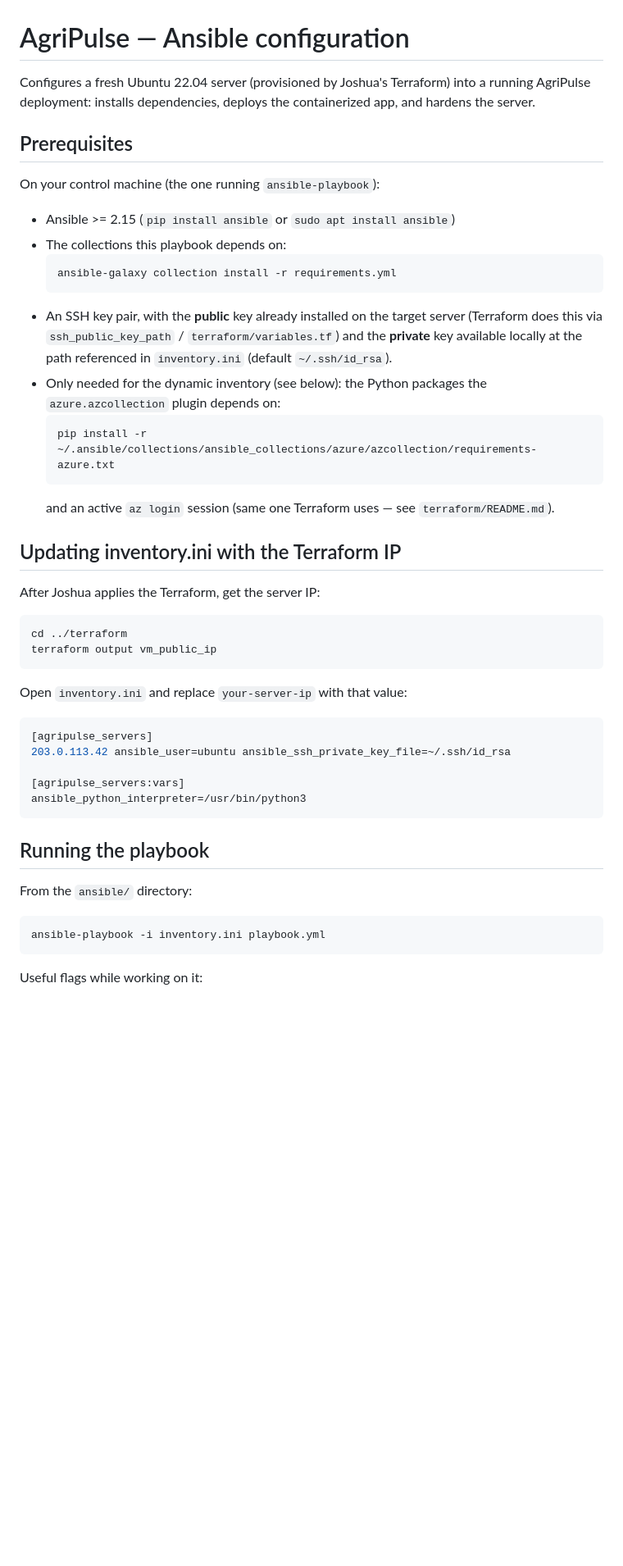
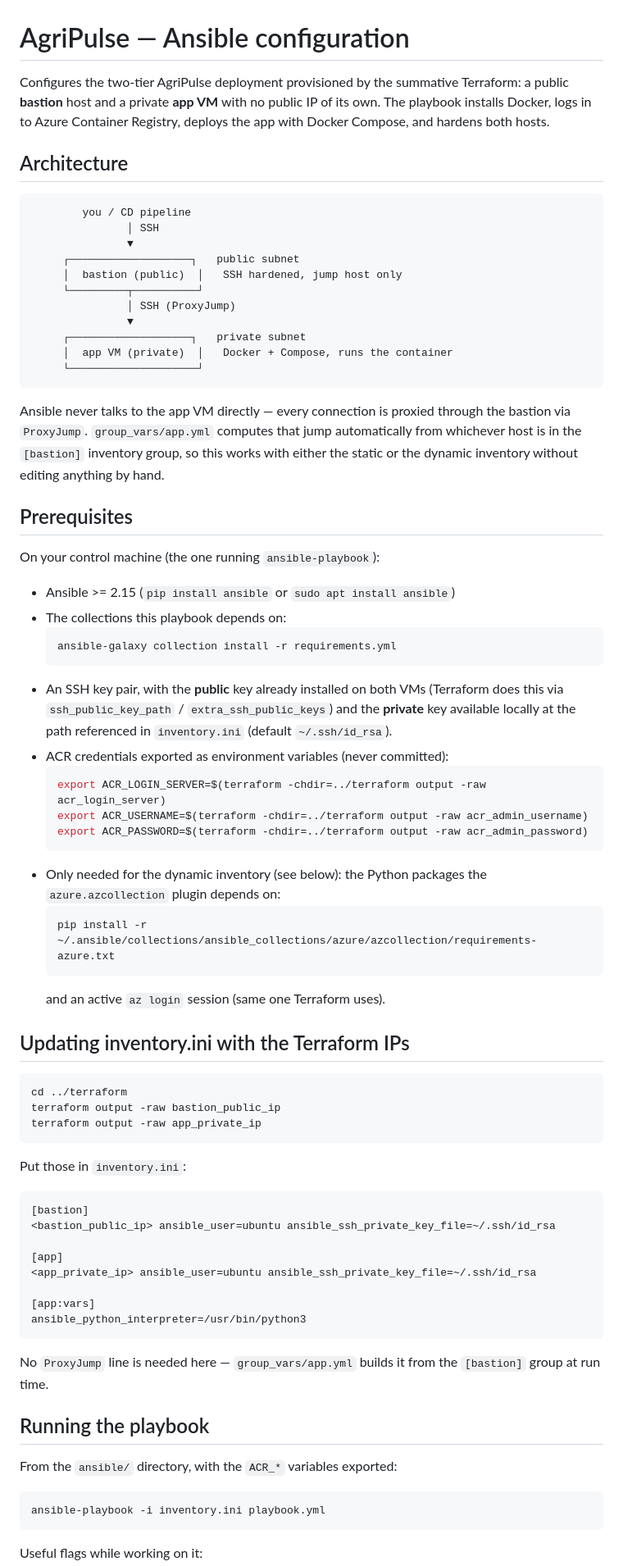
Before and after one commit to Larissanoella-05/DevOps, a Markdown page: ansible/README.md, the part around one of its changes. Shown at 82% size. GitHub-like rendering; blank space fills up the shorter version.

````diff
--- a/ansible/README.md
+++ b/ansible/README.md
@@ -1,8 +1,31 @@
 # AgriPulse — Ansible configuration
 
-Configures a fresh Ubuntu 22.04 server (provisioned by Joshua's Terraform) into
-a running AgriPulse deployment: installs dependencies, deploys the
-containerized app, and hardens the server.
+Configures the two-tier AgriPulse deployment provisioned by the summative
+Terraform: a public **bastion** host and a private **app VM** with no public
+IP of its own. The playbook installs Docker, logs in to Azure Container
+Registry, deploys the app with Docker Compose, and hardens both hosts.
+
+## Architecture
+
+```
+        you / CD pipeline
+               │ SSH
+               ▼
+     ┌───────────────────┐   public subnet
+     │  bastion (public)  │   SSH hardened, jump host only
+     └─────────┬──────────┘
+               │ SSH (ProxyJump)
+               ▼
+     ┌───────────────────┐   private subnet
+     │  app VM (private)  │   Docker + Compose, runs the container
+     └────────────────────┘
+```
+
+Ansible never talks to the app VM directly — every connection is proxied
+through the bastion via `ProxyJump`. `group_vars/app.yml` computes that jump
+automatically from whichever host is in the `[bastion]` inventory group, so
+this works with either the static or the dynamic inventory without editing
+anything by hand.
 
 ## Prerequisites
 
@@ -13,40 +36,50 @@ On your control machine (the one running `ansible-playbook`):
   ```bash
   ansible-galaxy collection install -r requirements.yml
   ```
-- An SSH key pair, with the **public** key already installed on the target
-  server (Terraform does this via `ssh_public_key_path` /
-  `terraform/variables.tf`) and the **private** key available locally at the
-  path referenced in `inventory.ini` (default `~/.ssh/id_rsa`).
+- An SSH key pair, with the **public** key already installed on both VMs
+  (Terraform does this via `ssh_public_key_path` / `extra_ssh_public_keys`)
+  and the **private** key available locally at the path referenced in
+  `inventory.ini` (default `~/.ssh/id_rsa`).
+- ACR credentials exported as environment variables (never committed):
+  ```bash
+  export ACR_LOGIN_SERVER=$(terraform -chdir=../terraform output -raw acr_login_server)
+  export ACR_USERNAME=$(terraform -chdir=../terraform output -raw acr_admin_username)
+  export ACR_PASSWORD=$(terraform -chdir=../terraform output -raw acr_admin_password)
+  ```
 - Only needed for the dynamic inventory (see below): the Python packages the
   `azure.azcollection` plugin depends on:
   ```bash
   pip install -r ~/.ansible/collections/ansible_collections/azure/azcollection/requirements-azure.txt
   ```
-  and an active `az login` session (same one Terraform uses — see
-  `terraform/README.md`).
+  and an active `az login` session (same one Terraform uses).
 
-## Updating inventory.ini with the Terraform IP
-
-After Joshua applies the Terraform, get the server IP:
+## Updating inventory.ini with the Terraform IPs
 
 ```bash
 cd ../terraform
-terraform output vm_public_ip
+terraform output -raw bastion_public_ip
+terraform output -raw app_private_ip
 ```
 
-Open `inventory.ini` and replace `your-server-ip` with that value:
+Put those in `inventory.ini`:
 
 ```ini
-[agripulse_servers]
-203.0.113.42 ansible_user=ubuntu ansible_ssh_private_key_file=~/.ssh/id_rsa
+[bastion]
+<bastion_public_ip> ansible_user=ubuntu ansible_ssh_private_key_file=~/.ssh/id_rsa
 
-[agripulse_servers:vars]
+[app]
+<app_private_ip> ansible_user=ubuntu ansible_ssh_private_key_file=~/.ssh/id_rsa
+
+[app:vars]
 ansible_python_interpreter=/usr/bin/python3
 ```
 
+No `ProxyJump` line is needed here — `group_vars/app.yml` builds it from the
+`[bastion]` group at run time.
+
 ## Running the playbook
 
-From the `ansible/` directory:
+From the `ansible/` directory, with the `ACR_*` variables exported:
 
 ```bash
 ansible-playbook -i inventory.ini playbook.yml
````
Also changed, not shown: other parts of ansible/README.md (+61 -46 lines).
